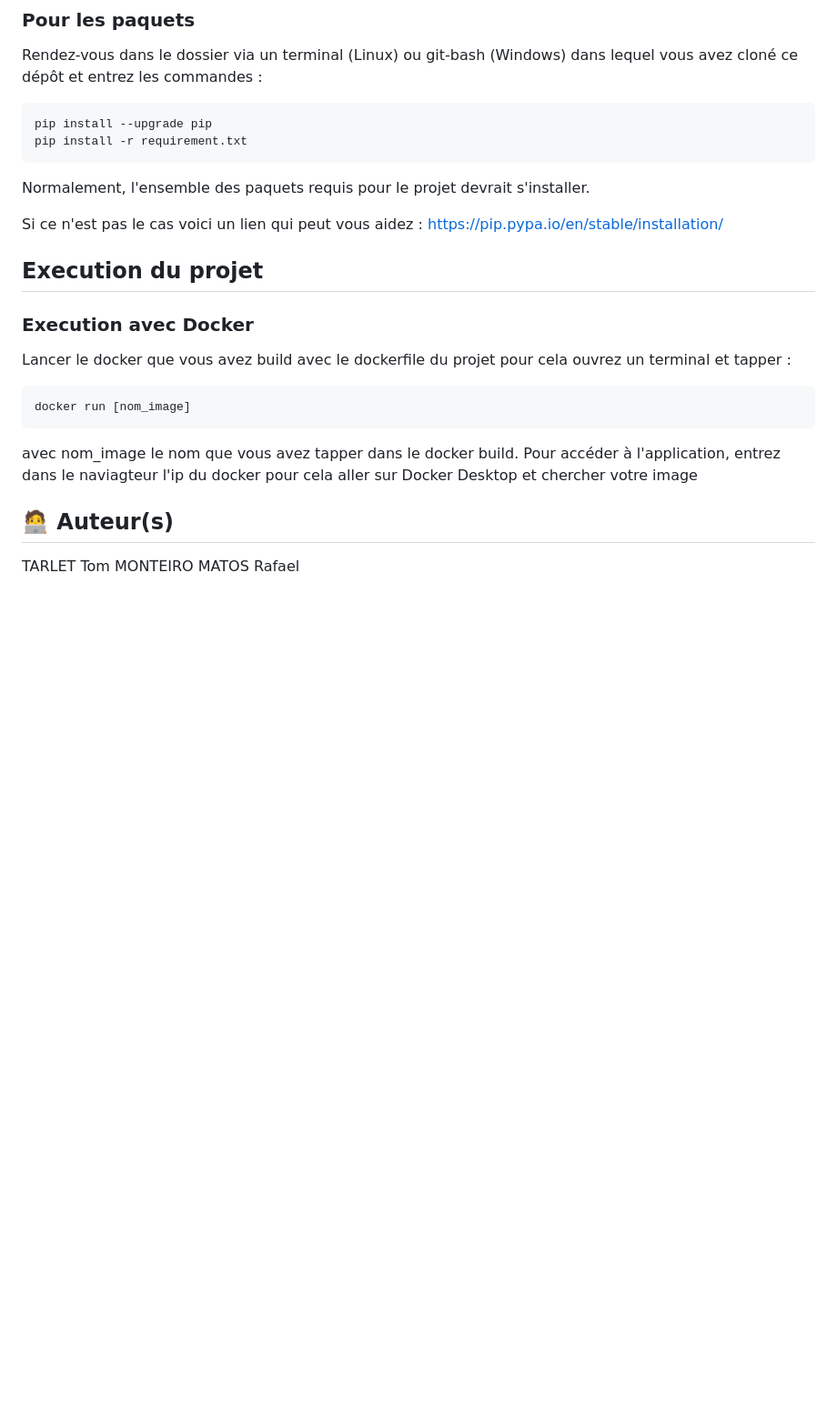
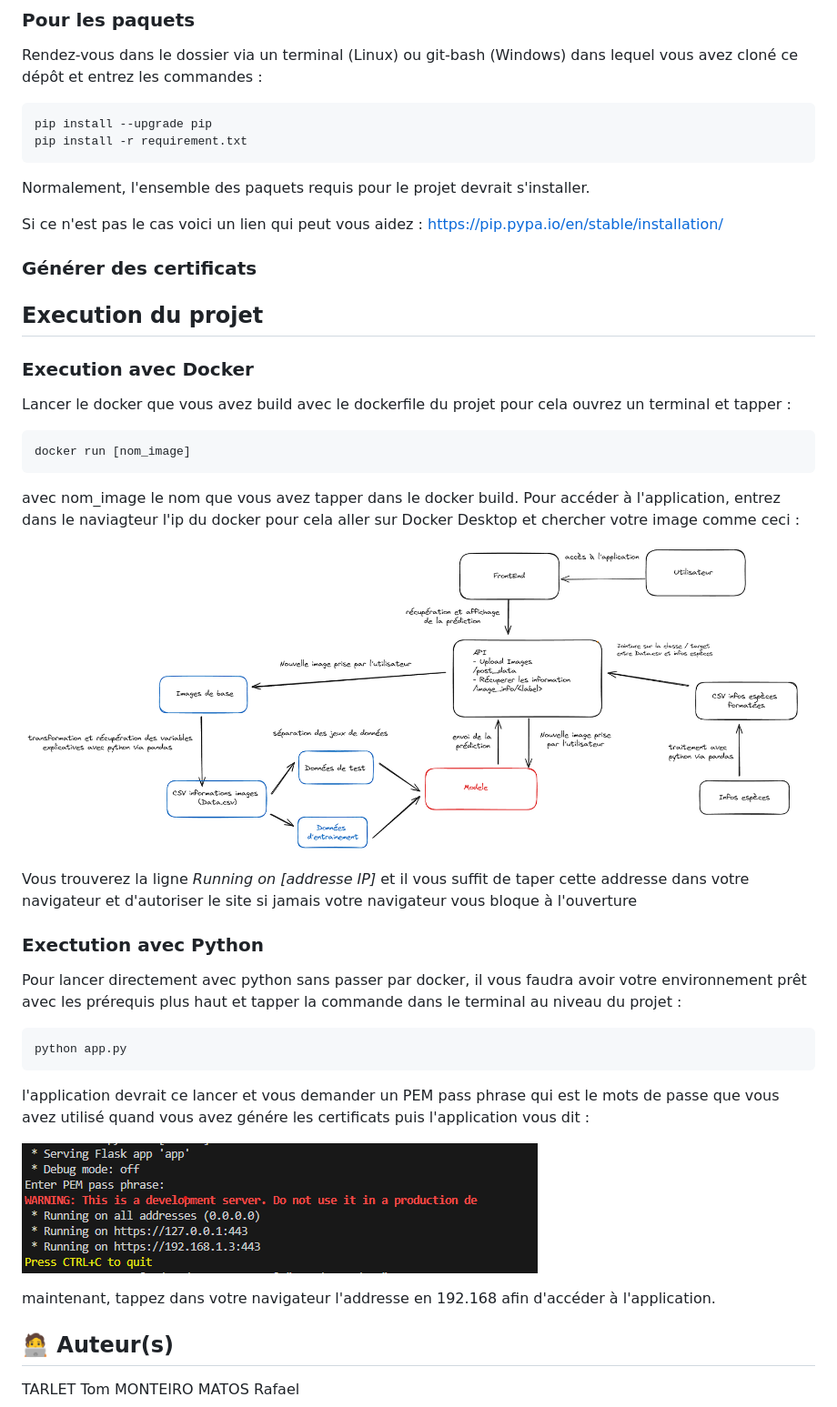
Before and after one commit to RafffEden/MSPR_2, a Markdown page: README.md, the part around the change. Shown: that part at 91% size. Drawn GitHub-style; pictures changed too: capture_terminal.png (added); blank space fills up the shorter version.

````diff
--- a/README.md
+++ b/README.md
@@ -160,6 +160,8 @@ Normalement, l'ensemble des paquets requis pour le projet devrait s'installer.
 Si ce n'est pas le cas voici un lien qui peut vous aidez :
 https://pip.pypa.io/en/stable/installation/
 
+### Générer des certificats
+
 
 ## Execution du projet
 
@@ -170,7 +172,25 @@ Lancer le docker que vous avez build avec le dockerfile du projet pour cela ouvr
 docker run [nom_image]
 ```
 avec nom_image le nom que vous avez tapper dans le docker build.
-Pour accéder à l'application, entrez dans le naviagteur l'ip du docker pour cela aller sur Docker Desktop et chercher votre image
+Pour accéder à l'application, entrez dans le naviagteur l'ip du docker pour cela aller sur Docker Desktop et chercher votre image comme ceci :
+
+![Capture Docker](/Diagramme_conception.png "Capture d'écran Docker Desktop")
+
+Vous trouverez la ligne *Running on [addresse IP]* et il vous suffit de taper cette addresse dans votre navigateur et d'autoriser le site si jamais votre navigateur vous bloque à l'ouverture
+
+### Exectution avec Python
+Pour lancer directement avec python sans passer par docker, il vous faudra avoir votre environnement prêt avec les prérequis plus haut et tapper la commande dans le terminal au niveau du projet :
+
+```bash
+python app.py
+```
+
+l'application devrait ce lancer et vous demander un PEM pass phrase qui est le mots de passe que vous avez utilisé quand vous avez génére les certificats puis l'application vous dit :
+
+![Capture terminal](/capture_terminal.png "Capture d'écran du terminal d'execution")
+
+maintenant, tappez dans votre navigateur l'addresse en 192.168 afin d'accéder à l'application.
+
 
 ## 🧑‍💻 Auteur(s)
 TARLET Tom
````
Also changed, not shown: 4 other files.
